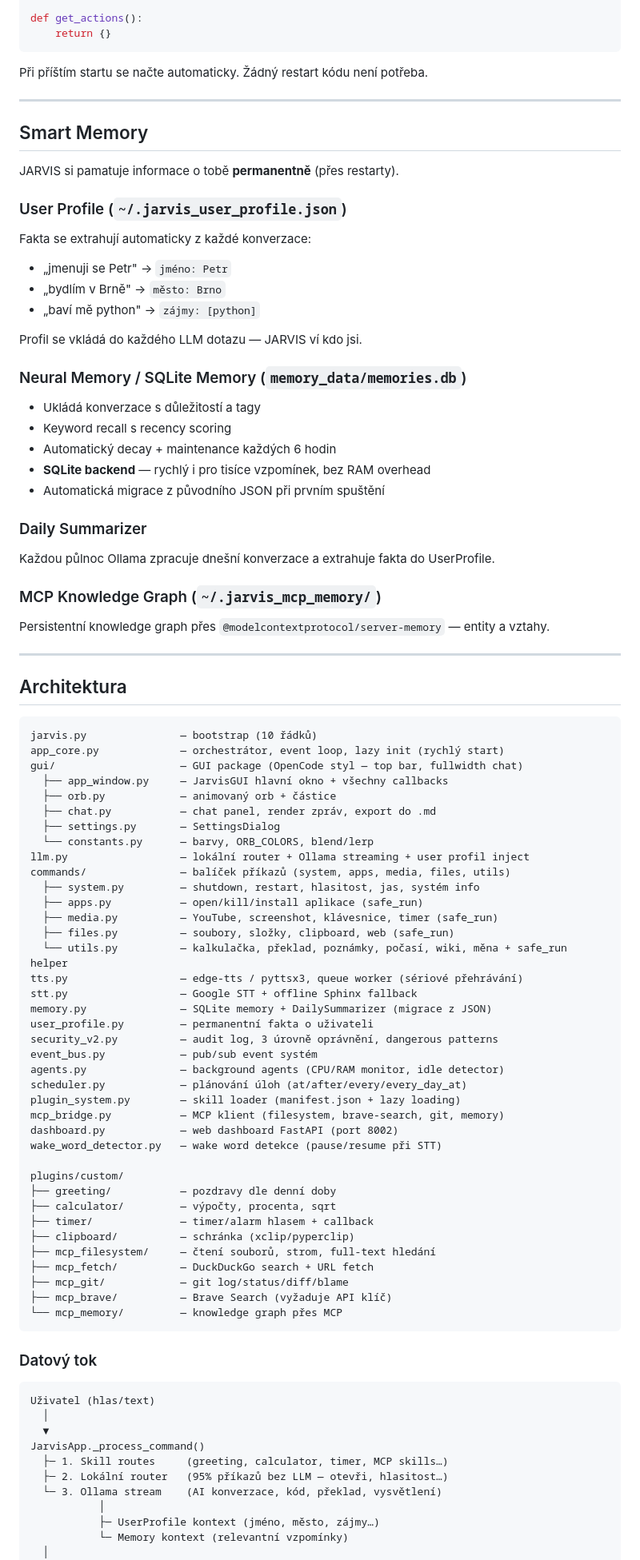
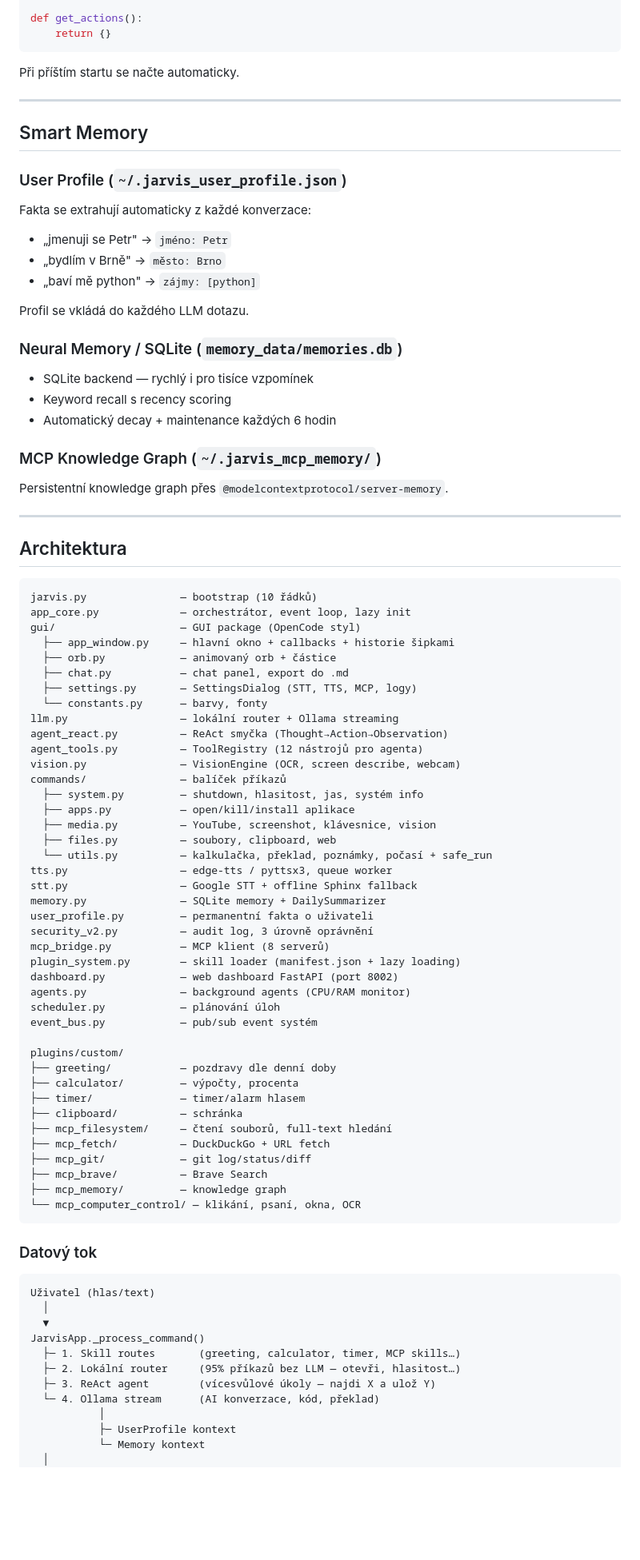
Before and after one commit to simivilasek-ship-it/E.V., a Markdown page: README.md, the part around one of its changes. Shown at 80% size. Rendered like a GitHub page; blank space fills up the shorter version.

````diff
--- a/README.md
+++ b/README.md
@@ -193,13 +285,11 @@ def get_actions():
     return {}
 ```
 
-Při příštím startu se načte automaticky. Žádný restart kódu není potřeba.
+Při příštím startu se načte automaticky.
 
 ---
 
 ## Smart Memory
-
-JARVIS si pamatuje informace o tobě **permanentně** (přes restarty).
 
 ### User Profile (`~/.jarvis_user_profile.json`)
 Fakta se extrahují automaticky z každé konverzace:
@@ -207,20 +297,15 @@ Fakta se extrahují automaticky z každé konverzace:
 - „bydlím v Brně" → `město: Brno`
 - „baví mě python" → `zájmy: [python]`
 
-Profil se vkládá do každého LLM dotazu — JARVIS ví kdo jsi.
+Profil se vkládá do každého LLM dotazu.
 
-### Neural Memory / SQLite Memory (`memory_data/memories.db`)
-- Ukládá konverzace s důležitostí a tagy
+### Neural Memory / SQLite (`memory_data/memories.db`)
+- SQLite backend — rychlý i pro tisíce vzpomínek
 - Keyword recall s recency scoring
 - Automatický decay + maintenance každých 6 hodin
-- **SQLite backend** — rychlý i pro tisíce vzpomínek, bez RAM overhead
-- Automatická migrace z původního JSON při prvním spuštění
-
-### Daily Summarizer
-Každou půlnoc Ollama zpracuje dnešní konverzace a extrahuje fakta do UserProfile.
 
 ### MCP Knowledge Graph (`~/.jarvis_mcp_memory/`)
-Persistentní knowledge graph přes `@modelcontextprotocol/server-memory` — entity a vztahy.
+Persistentní knowledge graph přes `@modelcontextprotocol/server-memory`.
 
 ---
 
@@ -228,43 +313,46 @@ Persistentní knowledge graph přes `@modelcontextprotocol/server-memory` — en
 
 ```
 jarvis.py               — bootstrap (10 řádků)
-app_core.py             — orchestrátor, event loop, lazy init (rychlý start)
-gui/                    — GUI package (OpenCode styl — top bar, fullwidth chat)
-  ├── app_window.py     — JarvisGUI hlavní okno + všechny callbacks
+app_core.py             — orchestrátor, event loop, lazy init
+gui/                    — GUI package (OpenCode styl)
+  ├── app_window.py     — hlavní okno + callbacks + historie šipkami
   ├── orb.py            — animovaný orb + částice
-  ├── chat.py           — chat panel, render zpráv, export do .md
-  ├── settings.py       — SettingsDialog
-  └── constants.py      — barvy, ORB_COLORS, blend/lerp
-llm.py                  — lokální router + Ollama streaming + user profil inject
-commands/               — balíček příkazů (system, apps, media, files, utils)
-  ├── system.py         — shutdown, restart, hlasitost, jas, systém info
-  ├── apps.py           — open/kill/install aplikace (safe_run)
-  ├── media.py          — YouTube, screenshot, klávesnice, timer (safe_run)
-  ├── files.py          — soubory, složky, clipboard, web (safe_run)
-  └── utils.py          — kalkulačka, překlad, poznámky, počasí, wiki, měna + safe_run helper
-tts.py                  — edge-tts / pyttsx3, queue worker (sériové přehrávání)
+  ├── chat.py           — chat panel, export do .md
+  ├── settings.py       — SettingsDialog (STT, TTS, MCP, logy)
+  └── constants.py      — barvy, fonty
+llm.py                  — lokální router + Ollama streaming
+agent_react.py          — ReAct smyčka (Thought→Action→Observation)
+agent_tools.py          — ToolRegistry (12 nástrojů pro agenta)
+vision.py               — VisionEngine (OCR, screen describe, webcam)
+commands/               — balíček příkazů
+  ├── system.py         — shutdown, hlasitost, jas, systém info
+  ├── apps.py           — open/kill/install aplikace
+  ├── media.py          — YouTube, screenshot, klávesnice, vision
+  ├── files.py          — soubory, clipboard, web
+  └── utils.py          — kalkulačka, překlad, poznámky, počasí + safe_run
+tts.py                  — edge-tts / pyttsx3, queue worker
 stt.py                  — Google STT + offline Sphinx fallback
-memory.py               — SQLite memory + DailySummarizer (migrace z JSON)
+memory.py               — SQLite memory + DailySummarizer
 user_profile.py         — permanentní fakta o uživateli
-security_v2.py          — audit log, 3 úrovně oprávnění, dangerous patterns
+security_v2.py          — audit log, 3 úrovně oprávnění
+mcp_bridge.py           — MCP klient (8 serverů)
+plugin_system.py        — skill loader (manifest.json + lazy loading)
+dashboard.py            — web dashboard FastAPI (port 8002)
+agents.py               — background agents (CPU/RAM monitor)
+scheduler.py            — plánování úloh
 event_bus.py            — pub/sub event systém
-agents.py               — background agents (CPU/RAM monitor, idle detector)
-scheduler.py            — plánování úloh (at/after/every/every_day_at)
-plugin_system.py        — skill loader (manifest.json + lazy loading)
-mcp_bridge.py           — MCP klient (filesystem, brave-search, git, memory)
-dashboard.py            — web dashboard FastAPI (port 8002)
-wake_word_detector.py   — wake word detekce (pause/resume při STT)
 
 plugins/custom/
 ├── greeting/           — pozdravy dle denní doby
-├── calculator/         — výpočty, procenta, sqrt
-├── timer/              — timer/alarm hlasem + callback
-├── clipboard/          — schránka (xclip/pyperclip)
-├── mcp_filesystem/     — čtení souborů, strom, full-text hledání
-├── mcp_fetch/          — DuckDuckGo search + URL fetch
-├── mcp_git/            — git log/status/diff/blame
-├── mcp_brave/          — Brave Search (vyžaduje API klíč)
-└── mcp_memory/         — knowledge graph přes MCP
+├── calculator/         — výpočty, procenta
+├── timer/              — timer/alarm hlasem
+├── clipboard/          — schránka
+├── mcp_filesystem/     — čtení souborů, full-text hledání
+├── mcp_fetch/          — DuckDuckGo + URL fetch
+├── mcp_git/            — git log/status/diff
+├── mcp_brave/          — Brave Search
+├── mcp_memory/         — knowledge graph
+└── mcp_computer_control/ — klikání, psaní, okna, OCR
 ```
 
 ### Datový tok
@@ -274,11 +362,12 @@ Uživatel (hlas/text)
   │
   ▼
 JarvisApp._process_command()
-  ├─ 1. Skill routes     (greeting, calculator, timer, MCP skills…)
-  ├─ 2. Lokální router   (95% příkazů bez LLM — otevři, hlasitost…)
-  └─ 3. Ollama stream    (AI konverzace, kód, překlad, vysvětlení)
+  ├─ 1. Skill routes       (greeting, calculator, timer, MCP skills…)
+  ├─ 2. Lokální router     (95% příkazů bez LLM — otevři, hlasitost…)
+  ├─ 3. ReAct agent        (vícesvůlové úkoly — najdi X a ulož Y)
+  └─ 4. Ollama stream      (AI konverzace, kód, překlad)
            │
-           ├─ UserProfile kontext (jméno, město, zájmy…)
-           └─ Memory kontext (relevantní vzpomínky)
+           ├─ UserProfile kontext
+           └─ Memory kontext
   │
   ▼
````
Also changed, not shown: other parts of README.md (+165 -53 lines).
